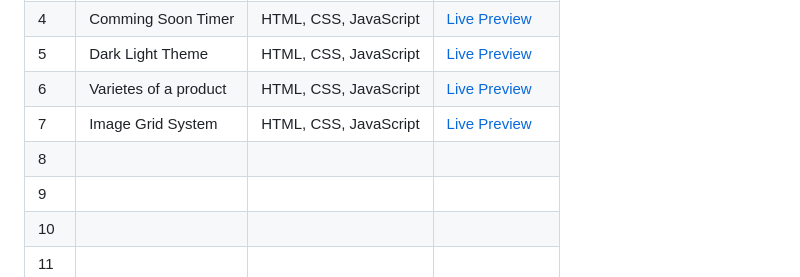
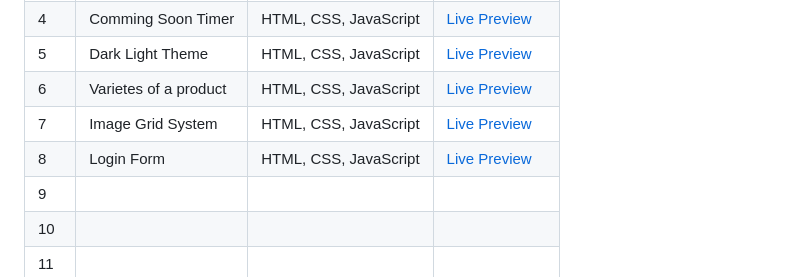
Before and after one commit to TASHFIQ01791/30-day-Js-Project, a Markdown page: README.md, the part around the change. Rendered like a GitHub page.

```diff
--- a/README.md
+++ b/README.md
@@ -15,7 +15,7 @@ Welcome to my frontend project showcase — a collection of responsive, interact
 | 5   | Dark Light Theme     | HTML, CSS, JavaScript     | [Live Preview](https://my-website-have-dark-white-mode.netlify.app/) |                                                 |
 | 6   | Varietes of a product| HTML, CSS, JavaScript     | [Live Preview](https://same-product-differnt-types-images.netlify.app/) |                                                |
 | 7   | Image Grid System    | HTML, CSS, JavaScript     | [Live Preview](https://image-grid-js.netlify.app/) |                            |                                                |
-| 8   |                      |                           |                                                |
+| 8   | Login Form           |HTML, CSS, JavaScript      | [Live Preview](https://multi-step-registration-login-form.netlify.app/) |                                               |
 | 9   |                      |                           |                                                |
 | 10  |                      |                           |                                                |
 | 11  |                      |                           |                                                |
```
